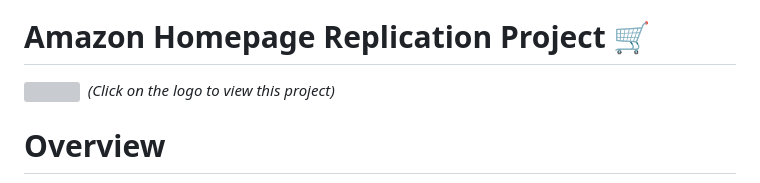
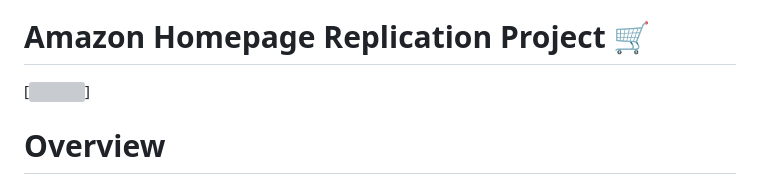
Before and after one commit to tejaspatil7903/AmazonClone, a Markdown page: README.md, the part around the change. Drawn GitHub-style; grey boxes are pictures that could not be loaded.

```diff
--- a/README.md
+++ b/README.md
@@ -2,7 +2,7 @@
 
 # Amazon Homepage Replication Project 🛒
 
-[<img src="https://www.shutterstock.com/image-vector/amazon-initial-logo-isolated-white-600nw-2272856739.jpg" width="50" height="50" style="border-radius: 10px;" target="_main">](https://harshilshrma.github.io/Amazon-Clone/) <span style="color:blue">&nbsp;_(Click on the logo to view this project)_</span>
+[<img src="https://www.shutterstock.com/image-vector/amazon-initial-logo-isolated-white-600nw-2272856739.jpg" width="50" height="50" style="border-radius: 10px;" target="_main">] <span style="color:blue">&nbsp;
 
 # Overview
 Welcome to my project! Here, I took on the challenge of recreating the layout of Amazon.com's homepage using only HTML and CSS. This project marks my initial steps into the world of web design and development.
```
